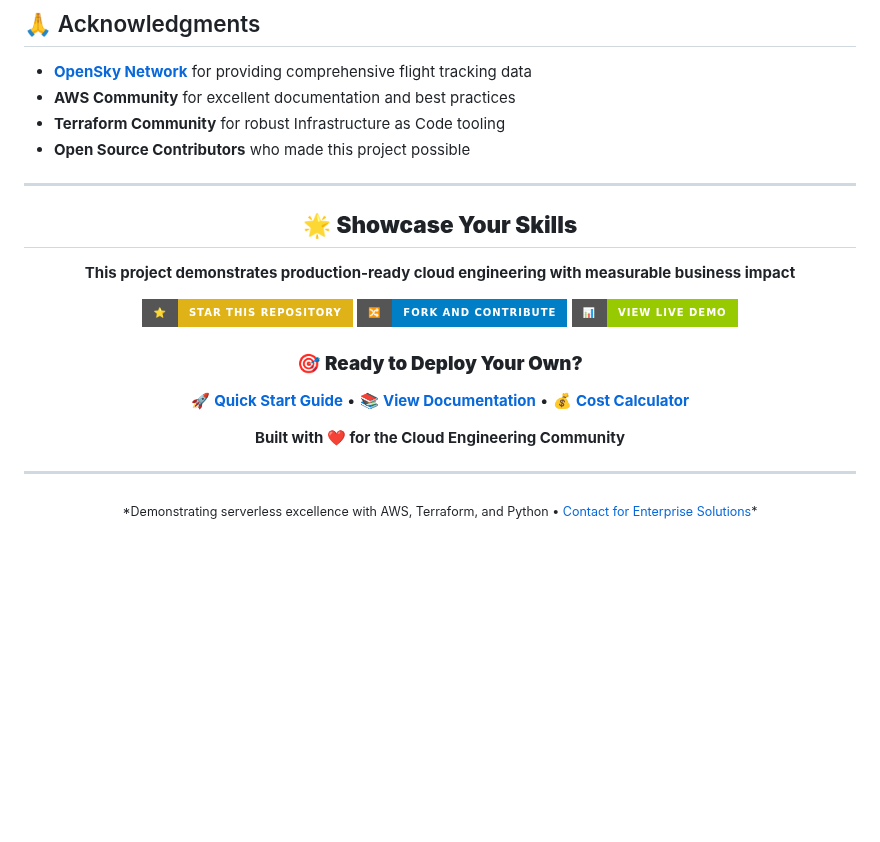
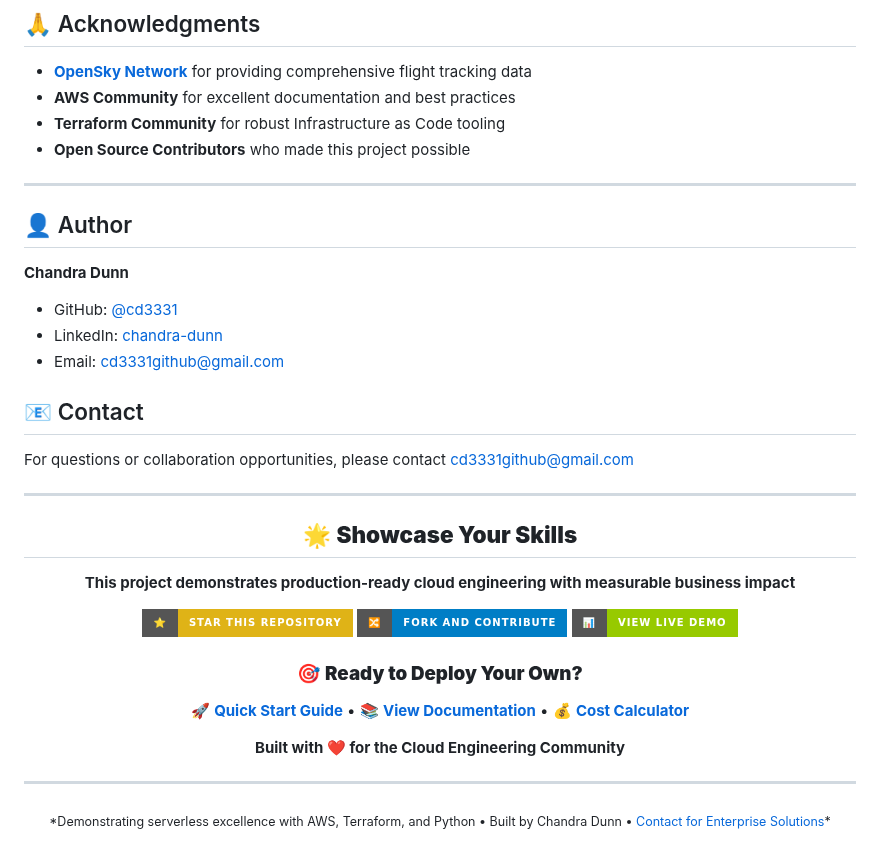
Before and after one commit to cd3331/aws-flight-data-pipeline, a Markdown page: README.md, the part around the change. GitHub-like rendering; badges without logos; blank space fills up the shorter version.

Commit message:
Add author information to README
- Added Author section with GitHub, LinkedIn, and email
- Added Contact section for collaboration opportunities
- Updated footer with author attribution

🤖 Generated with [Claude Code](https://claude.com/claude-code)

Co-Authored-By: Claude <noreply@anthropic.com>

```diff
--- a/README.md
+++ b/README.md
@@ -991,6 +991,19 @@ This project is licensed under the MIT License - see the [LICENSE](LICENSE) file
 
 ---
 
+## 👤 Author
+
+**Chandra Dunn**
+- GitHub: [@cd3331](https://github.com/cd3331)
+- LinkedIn: [chandra-dunn](https://www.linkedin.com/in/chandra-dunn)
+- Email: cd3331github@gmail.com
+
+## 📧 Contact
+
+For questions or collaboration opportunities, please contact cd3331github@gmail.com
+
+---
+
 <div align="center">
 
 ## 🌟 **Showcase Your Skills**
@@ -1011,7 +1024,7 @@ This project is licensed under the MIT License - see the [LICENSE](LICENSE) file
 
 <sub>
 *Demonstrating serverless excellence with AWS, Terraform, and Python •
-<a href="mailto:your-email@example.com">Contact for Enterprise Solutions</a>*
+Built by Chandra Dunn • <a href="mailto:cd3331github@gmail.com">Contact for Enterprise Solutions</a>*
 </sub>
 
 </div>
```
